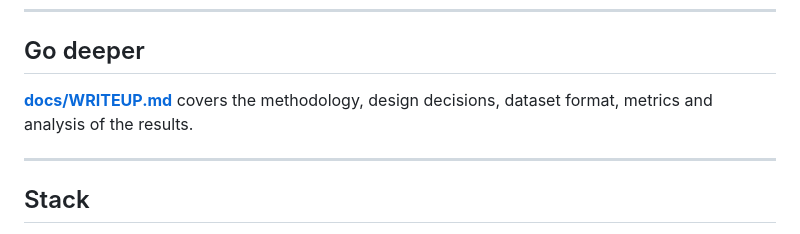
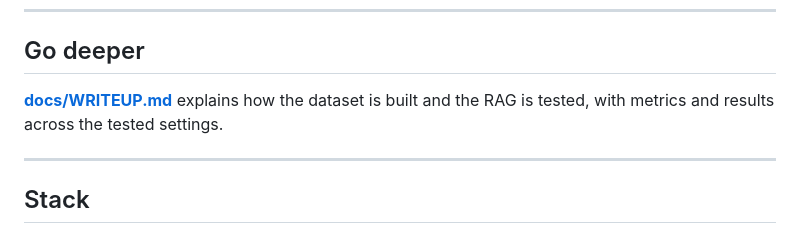
Before and after one commit to gopalkrishna2004/MedRAGEval, a Markdown page: README.md, the part around the change. Drawn GitHub-style.

```diff
--- a/README.md
+++ b/README.md
@@ -169,7 +169,7 @@ uv run medrageval eval data/datasets/ta1063 --out data/runs/my-rerun
 
 ## Go deeper
 
-**[docs/WRITEUP.md](docs/WRITEUP.md)** covers the methodology, design decisions, dataset format, metrics and analysis of the results.
+**[docs/WRITEUP.md](docs/WRITEUP.md)** explains how the dataset is built and the RAG is tested, with metrics and results across the tested settings.
 
 ---
 
```
Also changed, not shown: docs/WRITEUP.md (+2 -0 lines), docs/workflow-dataset.png, docs/workflow-rag-eval.png, 1 other file.
